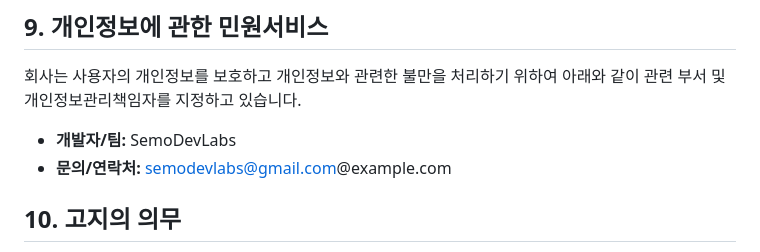
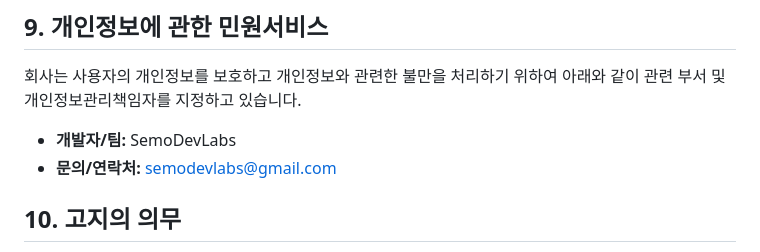
Before and after one commit to SemoDevLabs/app-privacy-policies, a Markdown page: SemoFortune-Jewel/privacy_policy.md, the part around the change. GitHub-like rendering.

```diff
--- a/SemoFortune-Jewel/privacy_policy.md
+++ b/SemoFortune-Jewel/privacy_policy.md
@@ -46,7 +46,7 @@
 ## 9. 개인정보에 관한 민원서비스
 회사는 사용자의 개인정보를 보호하고 개인정보와 관련한 불만을 처리하기 위하여 아래와 같이 관련 부서 및 개인정보관리책임자를 지정하고 있습니다.
 - **개발자/팀:** SemoDevLabs
-- **문의/연락처:** semodevlabs@gmail.com@example.com
+- **문의/연락처:** semodevlabs@gmail.com
 
 ## 10. 고지의 의무
 현 개인정보 처리방침 내용 추가, 삭제 및 수정이 있을 시에는 시행일자의 최소 7일 전부터 앱 내 공지사항을 통하여 고지할 것입니다.
```
